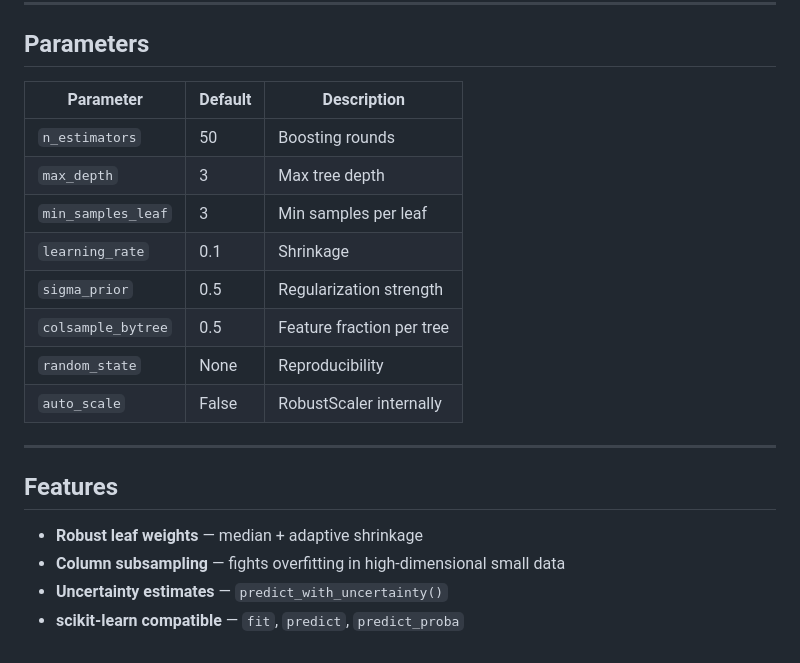
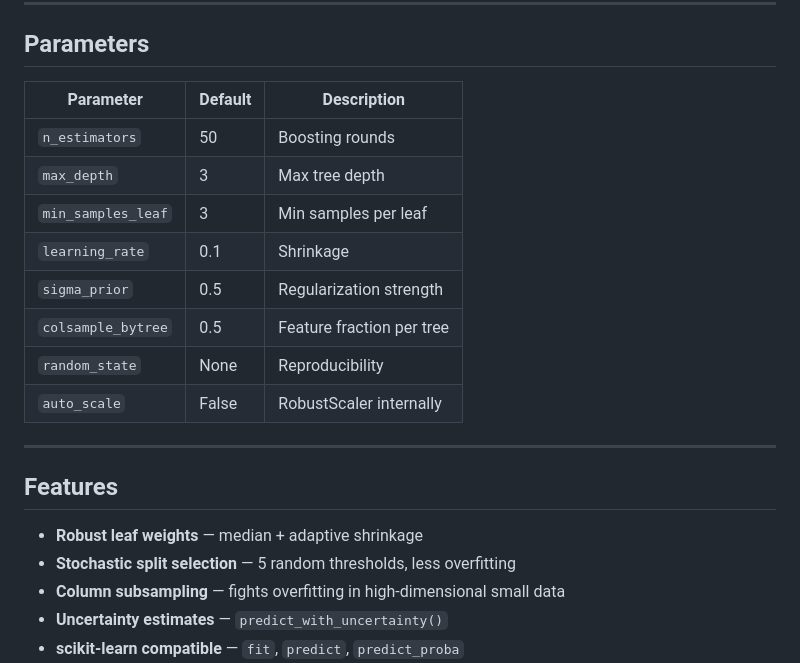
Before and after one commit to nsdmlk/SmallGBM, a Markdown page: README.md, the part around one of its changes. Rendered like a GitHub page.

```diff
--- a/README.md
+++ b/README.md
@@ -70,22 +76,23 @@ proba = model.predict_proba(X_test)
 
 ## Parameters
 
-| Parameter           | Default | Description                  |
-| ------------------- | ------- | ---------------------------- |
-| `n_estimators`      | 50      | Boosting rounds              |
-| `max_depth`         | 3       | Max tree depth               |
-| `min_samples_leaf`  | 3       | Min samples per leaf         |
-| `learning_rate`     | 0.1     | Shrinkage                    |
-| `sigma_prior`       | 0.5     | Regularization strength      |
-| `colsample_bytree`  | 0.5     | Feature fraction per tree    |
-| `random_state`      | None    | Reproducibility              |
-| `auto_scale`        | False   | RobustScaler internally      |
+| Parameter            | Default | Description               |
+| -------------------- | ------- | ------------------------- |
+| `n_estimators`     | 50      | Boosting rounds           |
+| `max_depth`        | 3       | Max tree depth            |
+| `min_samples_leaf` | 3       | Min samples per leaf      |
+| `learning_rate`    | 0.1     | Shrinkage                 |
+| `sigma_prior`      | 0.5     | Regularization strength   |
+| `colsample_bytree` | 0.5     | Feature fraction per tree |
+| `random_state`     | None    | Reproducibility           |
+| `auto_scale`       | False   | RobustScaler internally   |
 
 ---
 
 ## Features
 
 - **Robust leaf weights** — median + adaptive shrinkage
+- **Stochastic split selection** — 5 random thresholds, less overfitting
 - **Column subsampling** — fights overfitting in high-dimensional small data
 - **Uncertainty estimates** — `predict_with_uncertainty()`
 - **scikit-learn compatible** — `fit`, `predict`, `predict_proba`
```
Also changed, not shown: other parts of README.md (+12 -5 lines).
